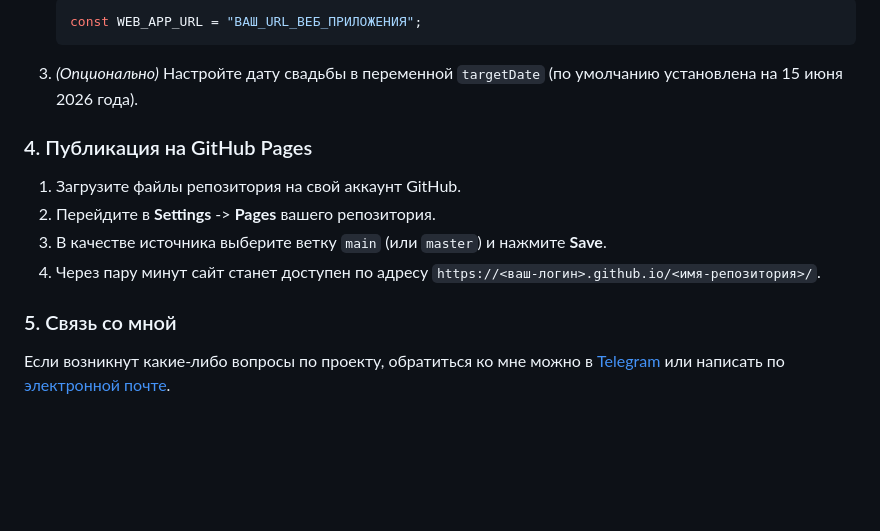
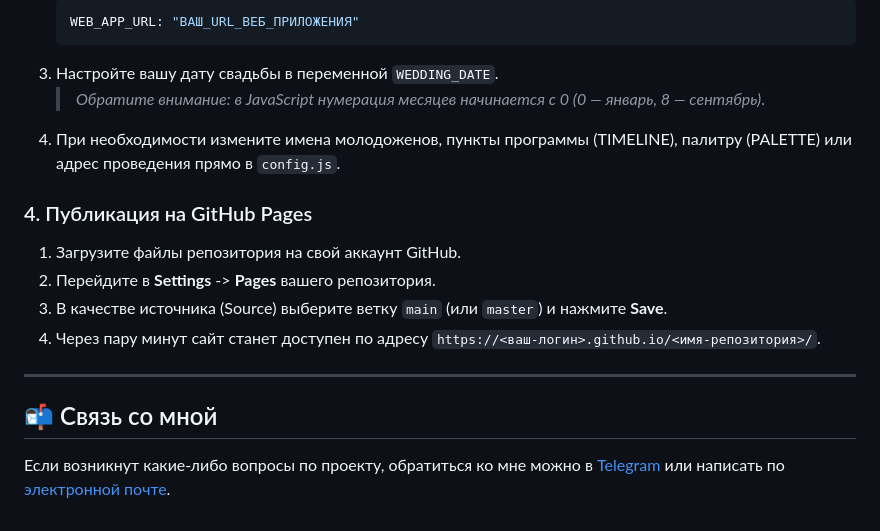
Before and after one commit to Na1x-dev/WeddingCard, a Markdown page: README.md, the part around one of its changes. Drawn GitHub-style; blank space fills up the shorter version.

````diff
--- a/README.md
+++ b/README.md
@@ -69,13 +67,17 @@ WEDDINGCARD/
    ```javascript
-   const WEB_APP_URL = "ВАШ_URL_ВЕБ_ПРИЛОЖЕНИЯ";
+   WEB_APP_URL: "ВАШ_URL_ВЕБ_ПРИЛОЖЕНИЯ"
    ```
-3. *(Опционально)* Настройте дату свадьбы в переменной `targetDate` (по умолчанию установлена на 15 июня 2026 года).
+3. Настройте вашу дату свадьбы в переменной `WEDDING_DATE`.
+   > *Обратите внимание: в JavaScript нумерация месяцев начинается с 0 (0 — январь, 8 — сентябрь)*.
+4. При необходимости измените имена молодоженов, пункты программы (TIMELINE), палитру (PALETTE) или адрес проведения прямо в `config.js`.
 
 ### 4. Публикация на GitHub Pages
 1. Загрузите файлы репозитория на свой аккаунт GitHub.
 2. Перейдите в **Settings** -> **Pages** вашего репозитория.
-3. В качестве источника выберите ветку `main` (или `master`) и нажмите **Save**.
+3. В качестве источника (Source) выберите ветку `main` (или `master`) и нажмите **Save**.
 4. Через пару минут сайт станет доступен по адресу `https://<ваш-логин>.github.io/<имя-репозитория>/`.
 
-### 5. Связь со мной
+---
+
+## 📬 Связь со мной
 Если возникнут какие-либо вопросы по проекту, обратиться ко мне можно в [Telegram](https://t.me/bakery_product_driver) или написать по [электронной почте](mailto:ваш_email@gmail.com).
````
Also changed, not shown: other parts of README.md (+25 -27 lines).
